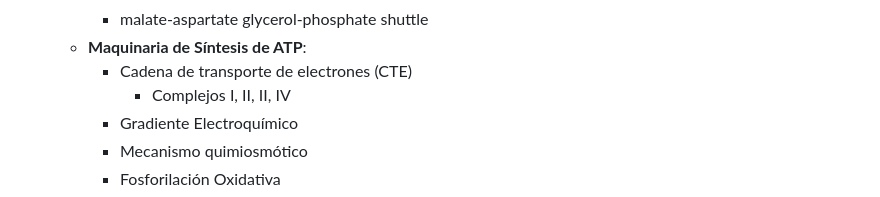
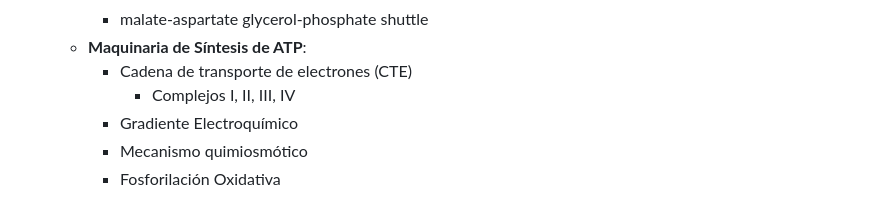
Before and after one commit to riveraomics/resources, a Markdown page: study_guides/biocell_course_unit1_study_guide.md, the part around one of its changes. Rendered like a GitHub page.

```diff
--- a/study_guides/biocell_course_unit1_study_guide.md
+++ b/study_guides/biocell_course_unit1_study_guide.md
@@ -88,7 +84,7 @@ Describe la bioenergética y las enzimas claves en el metabolismo celular. Desgl
         - malate-aspartate glycerol-phosphate shuttle
     - **Maquinaria de Síntesis de ATP**:
         - Cadena de transporte de electrones (CTE)
-            - Complejos I, II, II, IV
+            - Complejos I, II, III, IV
         - Gradiente Electroquímico
         - Mecanismo quimiosmótico
         - Fosforilación Oxidativa
```
Also changed, not shown: other parts of study_guides/biocell_course_unit1_study_guide.md (+1 -5 lines).
